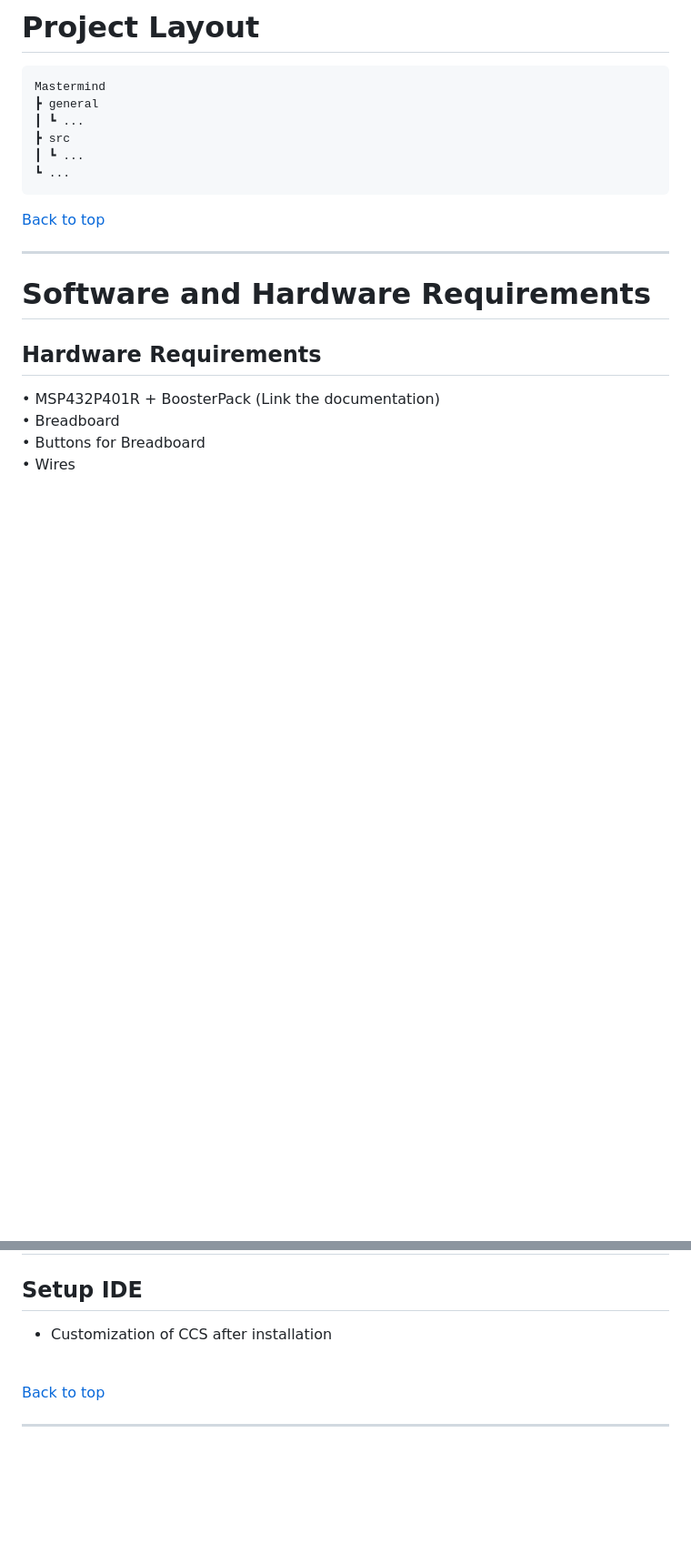
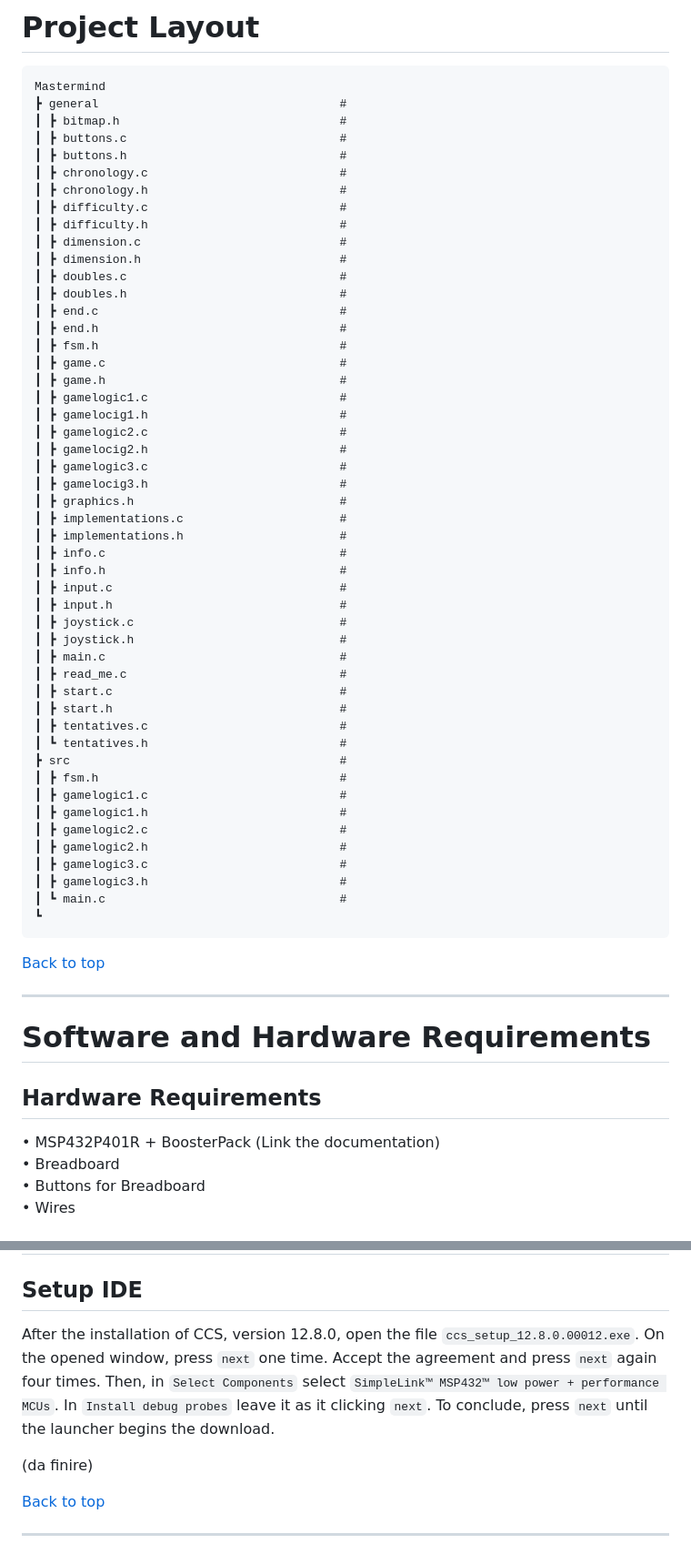
Before and after one commit to Embedded-Project-Mastermind/Mastermind, a Markdown page: README.md, 2 parts joined by grey strips. Shown at 91% size. Rendered like a GitHub page; blank space fills up the shorter version.

````diff
--- a/README.md
+++ b/README.md
@@ -35,11 +35,54 @@ The MSP432 board is used to take the input of 8 buttons setted up on an external
 
 ```
 Mastermind
-┣ general
-┃ ┗ ...
-┣ src
-┃ ┗ ...
-┗ ...
+┣ general                                  #
+┃ ┣ bitmap.h                               #
+┃ ┣ buttons.c                              #
+┃ ┣ buttons.h                              #
+┃ ┣ chronology.c                           #
+┃ ┣ chronology.h                           #
+┃ ┣ difficulty.c                           #
+┃ ┣ difficulty.h                           #
+┃ ┣ dimension.c                            #
+┃ ┣ dimension.h                            #
+┃ ┣ doubles.c                              #
+┃ ┣ doubles.h                              #
+┃ ┣ end.c                                  #
+┃ ┣ end.h                                  #
+┃ ┣ fsm.h                                  #
+┃ ┣ game.c                                 #
+┃ ┣ game.h                                 #
+┃ ┣ gamelogic1.c                           #
+┃ ┣ gamelocig1.h                           #
+┃ ┣ gamelogic2.c                           #
+┃ ┣ gamelocig2.h                           #
+┃ ┣ gamelogic3.c                           #
+┃ ┣ gamelocig3.h                           #
+┃ ┣ graphics.h                             #
+┃ ┣ implementations.c                      #
+┃ ┣ implementations.h                      #
+┃ ┣ info.c                                 #
+┃ ┣ info.h                                 #
+┃ ┣ input.c                                #
+┃ ┣ input.h                                #
+┃ ┣ joystick.c                             #
+┃ ┣ joystick.h                             #
+┃ ┣ main.c                                 #
+┃ ┣ read_me.c                              #
+┃ ┣ start.c                                #
+┃ ┣ start.h                                #
+┃ ┣ tentatives.c                           #
+┃ ┗ tentatives.h                           #
+┣ src                                      #
+┃ ┣ fsm.h                                  #
+┃ ┣ gamelogic1.c                           #
+┃ ┣ gamelogic1.h                           #
+┃ ┣ gamelogic2.c                           #
+┃ ┣ gamelogic2.h                           #
+┃ ┣ gamelogic3.c                           #
+┃ ┣ gamelogic3.h                           #
+┃ ┗ main.c                                 #
+┗
 ```
 
 [Back to top](#table-of-contents)
@@ -79,7 +122,13 @@ Suggested connection - Considering that the connections are done in order to avo
 
 ## Setup IDE
 
-- Customization of CCS after installation<br><br>
+After the installation of CCS, version 12.8.0, open the file `ccs_setup_12.8.0.00012.exe`.
+On the opened window, press `next` one time. Accept the agreement and press `next` again four times.
+Then, in `Select Components` select `SimpleLink™ MSP432™ low power + performance MCUs`.
+In `Install debug probes` leave it as it clicking `next`.
+To conclude, press `next` until the launcher begins the download.
+
+(da finire)
 
 [Back to top](#table-of-contents)
 
````
